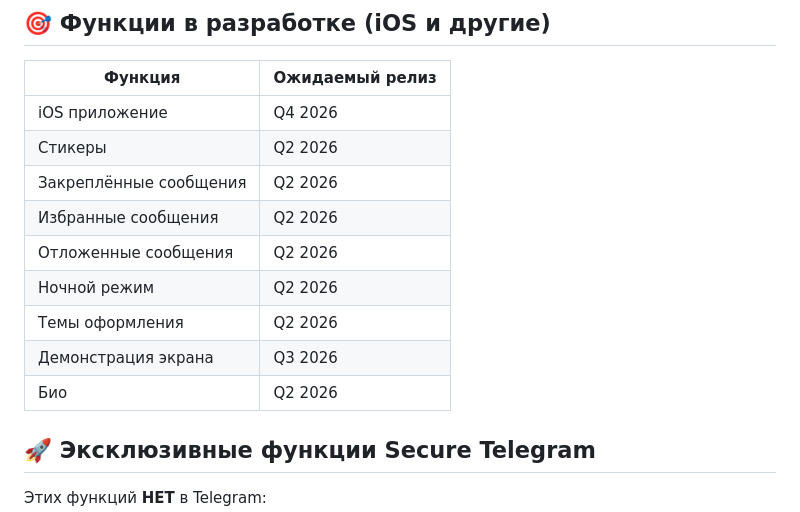
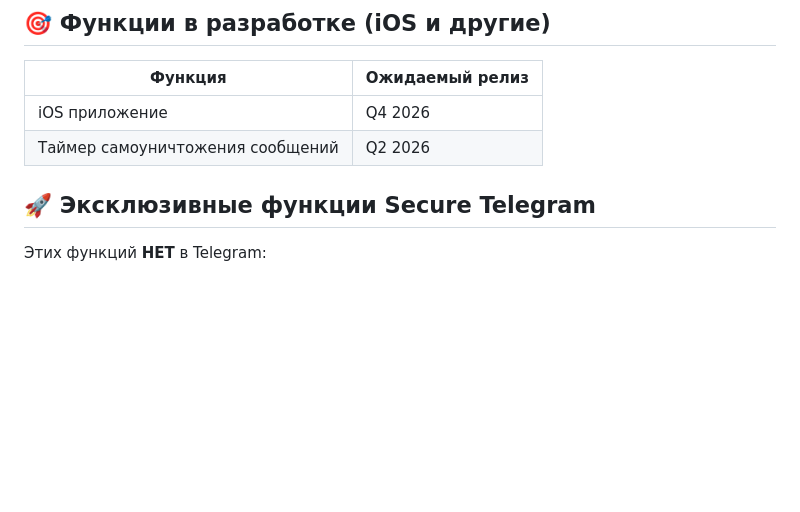
Before and after one commit to zametkikostik/secure-telegram-client, a Markdown page: TELEGRAM_COMPARISON.md, the part around the change. GitHub-like rendering; blank space fills up the shorter version.

Commit message:
docs: Remove duplicate features from roadmap
- Removed already implemented features from 'In Development' section:
  - Stickers (✅ implemented)
  - Pinned messages (✅ implemented)
  - Saved messages (✅ implemented)
  - Scheduled messages (✅ implemented)
  - Night mode (✅ implemented)
  - Themes (✅ implemented)
  - Screen sharing (✅ implemented)
  - Bio (✅ implemented)

- Only remaining:
  - iOS app (Q4 2026)
  - Self-destruct timer (Q2 2026)

Co-authored-by: Qwen-Coder <qwen-coder@alibabacloud.com>

```diff
--- a/TELEGRAM_COMPARISON.md
+++ b/TELEGRAM_COMPARISON.md
@@ -80,14 +80,7 @@
 | Функция | Ожидаемый релиз |
 |---------|-----------------|
 | iOS приложение | Q4 2026 |
-| Стикеры | Q2 2026 |
-| Закреплённые сообщения | Q2 2026 |
-| Избранные сообщения | Q2 2026 |
-| Отложенные сообщения | Q2 2026 |
-| Ночной режим | Q2 2026 |
-| Темы оформления | Q2 2026 |
-| Демонстрация экрана | Q3 2026 |
-| Био | Q2 2026 |
+| Таймер самоуничтожения сообщений | Q2 2026 |
 
 ## 🚀 Эксклюзивные функции Secure Telegram
 
```
